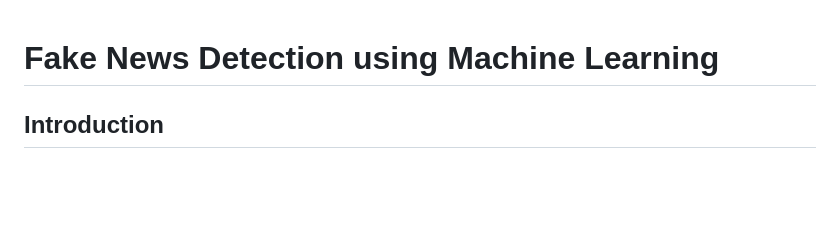
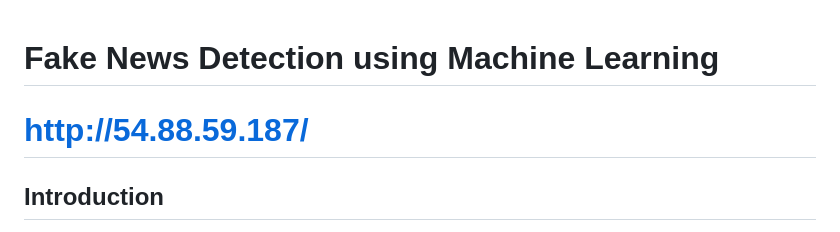
Before and after one commit to Abhishek-A2077/Fake_News_Detection, a Markdown page: README.md, the part around the change. GitHub-like rendering; blank space fills up the shorter version.

```diff
--- a/README.md
+++ b/README.md
@@ -1,5 +1,5 @@
 # Fake News Detection using Machine Learning
-
+# http://54.88.59.187/
 ## Introduction
 This repository presents a detailed project aimed at detecting fake news using machine learning and natural language processing (NLP) techniques. The project covers data preprocessing, model training, and the development of a web-based application for real-time fake news classification. The machine learning model is trained to determine whether a news article is genuine or fabricated based on its textual content.
 
```
